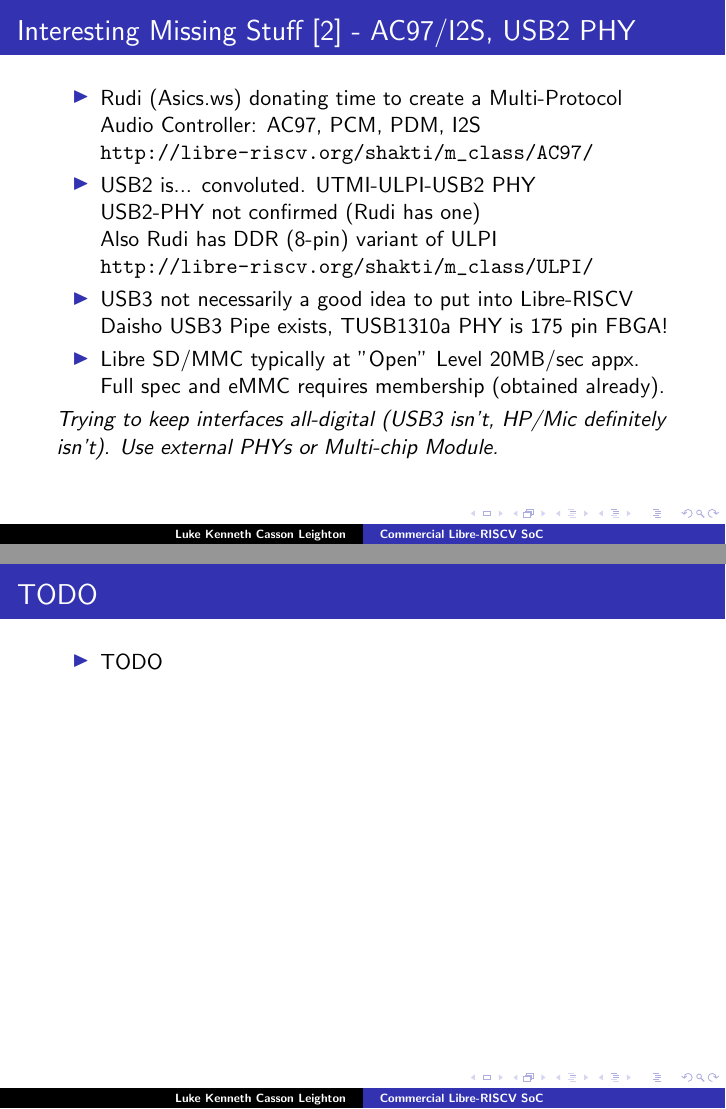
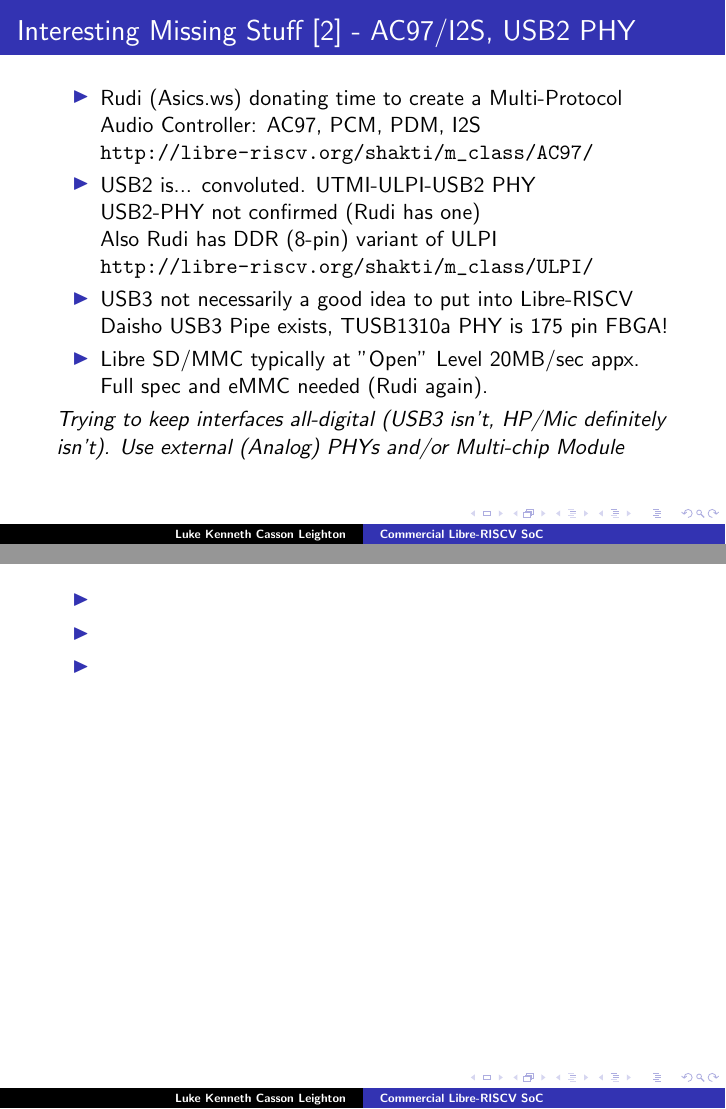
Before and after one commit to programmerjake/libre-soc-wiki, LaTeX slides (shakti/m_class/libre_riscv_chennai_2018.tex): pages 19 and 20 of 22, joined at a grey line. Compiled offline with pdfLaTeX.

Commit message:
add slides

```diff
--- a/shakti/m_class/libre_riscv_chennai_2018.tex
+++ b/shakti/m_class/libre_riscv_chennai_2018.tex
@@ -366,19 +366,21 @@
 	\item USB3 not necessarily a good idea to put into Libre-RISCV\\
 		Daisho USB3 Pipe exists, TUSB1310a PHY is 175 pin FBGA!
 	\item Libre SD/MMC typically at "Open" Level 20MB/sec appx.
-		Full spec and eMMC requires membership (obtained already).
+		Full spec and eMMC needed (Rudi again).
   \end{itemize}
   {\it Trying to keep interfaces all-digital (USB3 isn't,
 	   HP/Mic definitely isn't).  Use
-       external PHYs or Multi-chip Module.
+       external (Analog) PHYs and/or Multi-chip Module
   }
 }
 
 
-\frame{\frametitle{TODO}
+\frame{\frametitle{}
 
  \begin{itemize}
-   \item TODO\vspace{8pt}
+   \item
+   \item
+   \item
   \end{itemize}
 }
 
```
